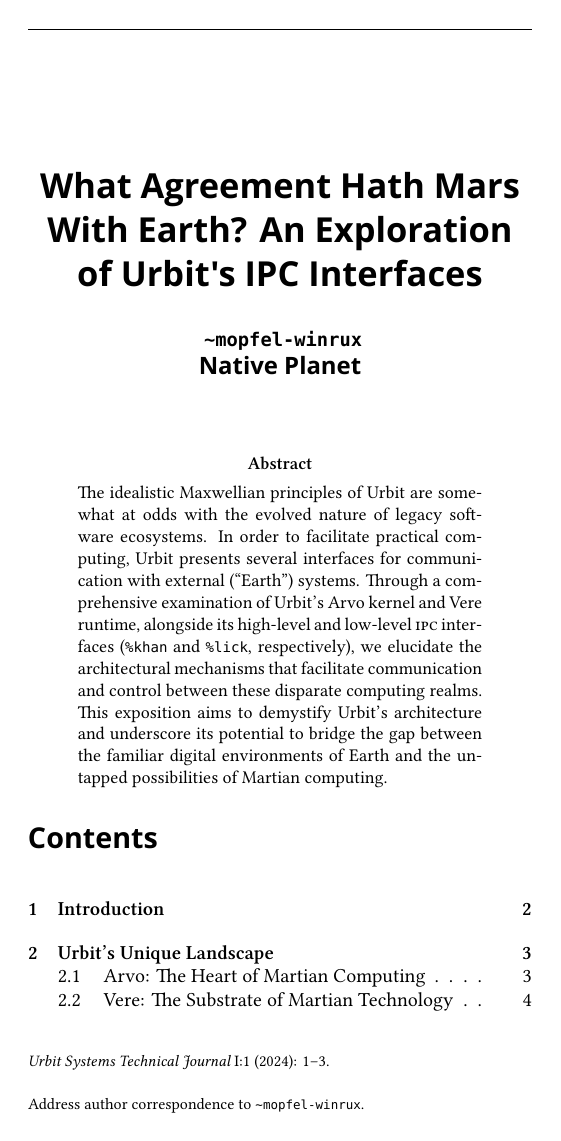
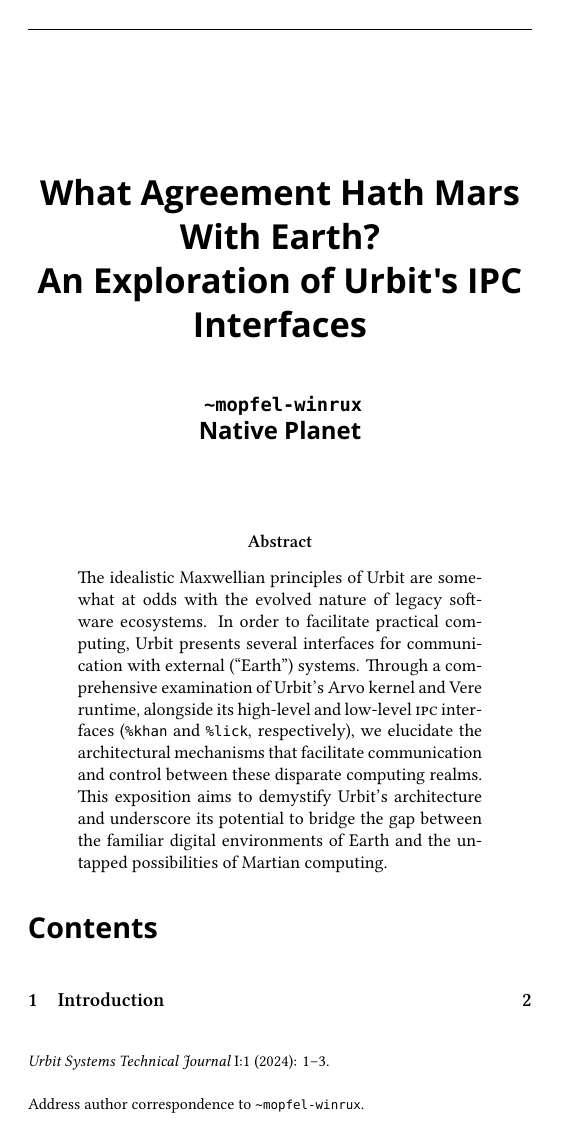
Before and after one commit to mopfel-winrux/ustj-lickkhan, a LaTeX paper (mss.tex): page 1 of 11. Compiled offline with XeLaTeX; a missing font is replaced by an installed copy or a similar font.

Commit message:
Break title lines better.

```diff
--- a/mss.tex
+++ b/mss.tex
@@ -27,7 +27,7 @@
 \fancyfoot[LE,RO]{\thepage}
 
 %%MANUSCRIPT
-\title{What Agreement Hath Mars With Earth?  An Exploration of Urbit's IPC Interfaces}
+\title{What Agreement Hath Mars With Earth? \\ An Exploration of Urbit's IPC Interfaces}
 \author{~\authorpatp \\ \affiliation}
 \date{}
 
```
Also changed, not shown: mss.pdf.
